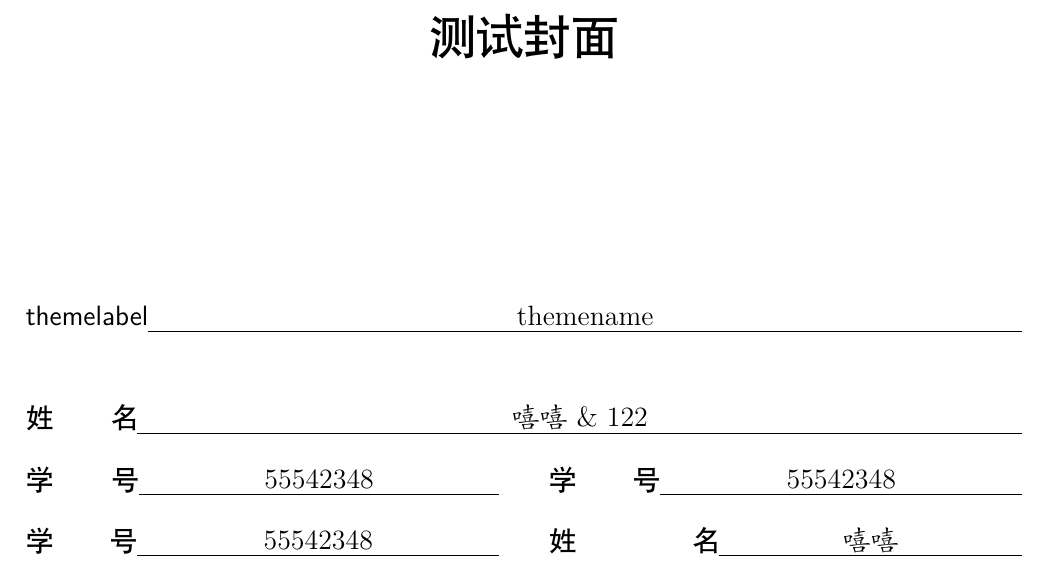
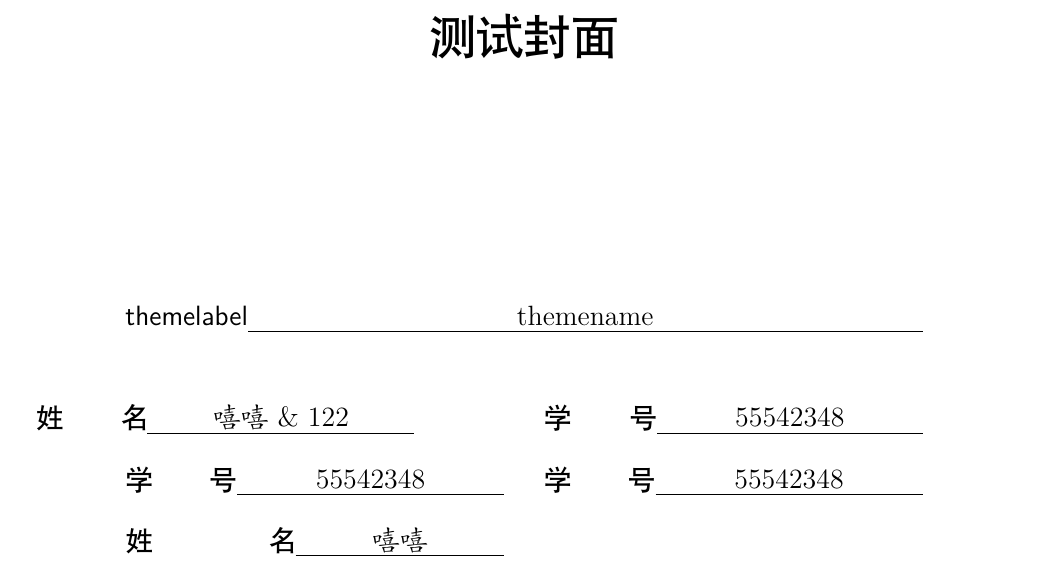
Before and after one commit to Sakura-Ex/Dormitory, a LaTeX document (SEcover-v3-test_ori.tex, which reads SEcover-v3.sty): part of the page, cut so that both start at the same text. Compiled offline with XeLaTeX.

Commit message:
update SEcover-v3.sty
Add 'occupied-length' option to realize that information box can have a typesetting box different from the box of content. The alignment of information inside typesetting box is central.

```diff
--- a/SEcover-v3-test_ori.tex
+++ b/SEcover-v3-test_ori.tex
@@ -10,21 +10,17 @@
     headsep=5.9mm,
 }
 
-\SEcoverSetup
-  {
-    cover-width = 500pt
-  }
+
 
 \title{测试封面}
 
 \newcovercontent*{themelabel}{themename}
 \coversep
-\newcovercontent*{姓名}{嘻嘻\& 122}
+\newcovercontent{姓名}{嘻嘻\& 122}[][occupied=100pt]
 \newcovercontent[length=2cm]{学号}{55542348}
 \newcovercontent{学号}{55542348}
 \newcovercontent{学号}{55542348}
 \newcovercontent[length=3cm]{姓名}{嘻嘻}
-
 \begin{document}
     \makecover
 \end{document}
--- a/SEcover-v3.sty
+++ b/SEcover-v3.sty
@@ -15,19 +15,54 @@
   {A cover style created by SakuraEx}
 %<@@=SEcover>
 \providecommand \IfFormatAtLeastTF { \@ifl@t@r \fmtversion }
-\dim_new:N \l__SEcover_cover_width_dim
-\dim_new:N \l__SEcover_default_label_length_dim
-\tl_new:N \l__SEcover_default_label_font_tl
-\dim_new:N \l__SEcover_default_label_font_size_dim
-\dim_new:N \l__SEcover_default_total_length_dim
-\tl_new:N \l__SEcover_default_content_font_tl
-\dim_new:N \l__SEcover_default_content_font_size_dim
-\dim_new:N \l__SEcover_default_line_spacing_dim
+\cs_new:Npn \__SEcover_new_variable:nn #1#2
+  {
+    \use:c { #1_new:c }
+      { l__SEcover_ #2 _#1 }
+  }
+\cs_new:Npn \__SEcover_new_variable_with_default:nn #1#2
+  {
+    \use:c { #1_new:c }
+      { l__SEcover_default_ #2 _#1 }
+    \use:c { #1_new:c }
+      { l__SEcover_ #2 _#1 }
+  }
+\cs_new:Npn \__SEcover_variable_new_from_clist:nnn #1#2#3
+  {
+    \int_case:nn {#2}
+      {
+        { 0 } { \clist_map_inline:nn {#3} { \__SEcover_new_variable:nn {#1} {##1} } }
+        { 1 } { \clist_map_inline:nn {#3} { \__SEcover_new_variable_with_default:nn {#1} {##1} } }
+      }
+  }
+
+\__SEcover_variable_new_from_clist:nnn { dim } { 0 }
+  {
+    cover_width
+  }
+\__SEcover_variable_new_from_clist:nnn { dim } { 1 }
+  {
+    label_length,
+    label_font_size,
+    total_length,
+    occupied_length,
+    content_font_size,
+    line_spacing
+  }
+\__SEcover_variable_new_from_clist:nnn { tl } { 0 }
+  {
+    title_font
+  }
+\__SEcover_variable_new_from_clist:nnn { tl } { 1 }
+  {
+    label_format,
+    content_format
+  }
 \cs_new:Npn \__SEcover_set_base_format:nnn #1#2#3
   {
     \dim_set:Nn \l__SEcover_default_label_length_dim {#1}
-    \tl_set:Nn \l__SEcover_default_label_font_tl {#2}
-    \tl_set:Nn \l__SEcover_default_content_font_tl {#3}
+    \tl_set:Nn \l__SEcover_default_label_format_tl {#2}
+    \tl_set:Nn \l__SEcover_default_content_format_tl {#3}
   }
 \cs_new:Npn \__SEcover_latin_base_format:
   { \__SEcover_set_base_format:nnn { 0pt } { \sf } { \relax } }
@@ -68,22 +103,61 @@
     cover-width .initial:n = { 400 pt },
     label-length .dim_set:N =
       \l__SEcover_default_label_length_dim,
-    label-font .tl_set:N =
-      \l__SEcover_default_label_font_tl,
+    label-format .tl_set:N =
+      \l__SEcover_default_label_format_tl,
     label-font-size .dim_set:N =
       \l__SEcover_default_label_font_size_dim,
     label-font-size .initial:n = { 14 pt },
     total-length .dim_set:N =
       \l__SEcover_default_total_length_dim,
     total-length .initial:n = { 190 pt },
-    content-font .tl_set:N =
-      \l__SEcover_default_content_font_tl,
+    content-format .tl_set:N =
+      \l__SEcover_default_content_format_tl,
     content-font-size .dim_set:N =
       \l__SEcover_default_content_font_size_dim,
     content-font-size .initial:n = { 14 pt },
     line-spacing .dim_set:N =
       \l__SEcover_default_line_spacing_dim,
-    line-spacing .initial:n = { 14 pt }
+    line-spacing .initial:n = { 14 pt },
+    occupied-length .dim_set:N =
+      \l__SEcover_default_occupied_length_dim,
+    occupied-length .initial:n = { 190 pt }
+  }
+\keys_define:nn { SEcover-v3 / local / label }
+  {
+    length .dim_set:N =
+      \l__SEcover_label_length_dim,
+    format .tl_set:N =
+      \l__SEcover_label_format_tl,
+    font-size .dim_set:N =
+      \l__SEcover_label_font_size_dim
+  }
+\keys_define:nn { SEcover-v3 / local / content }
+  {
+    format .tl_set:N =
+      \l__SEcover_content_format_tl,
+    font-size .dim_set:N =
+      \l__SEcover_content_font_size_dim
+  }
+\keys_define:nn { SEcover-v3 / local / box }
+  {
+    total .dim_set:N =
+      \l__SEcover_total_length_dim
+  }
+\keys_define:nn { SEcover-v3 / local / width }
+  {
+    occupied .dim_set:N =
+      \l__SEcover_occupied_length_dim
+  }
+\cs_new:Npn \__SEcover_reset_local:
+  {
+    \dim_set_eq:NN \l__SEcover_label_length_dim \l__SEcover_default_label_length_dim
+    \dim_set_eq:NN \l__SEcover_label_font_size_dim \l__SEcover_default_label_font_size_dim
+    \dim_set_eq:NN \l__SEcover_total_length_dim \l__SEcover_default_total_length_dim
+    \dim_set_eq:NN \l__SEcover_occupied_length_dim \l__SEcover_default_occupied_length_dim
+    \dim_set_eq:NN \l__SEcover_content_font_size_dim \l__SEcover_default_content_font_size_dim
+    \tl_set_eq:NN \l__SEcover_label_format_tl \l__SEcover_default_label_format_tl
+    \tl_set_eq:NN \l__SEcover_content_format_tl \l__SEcover_default_content_format_tl
   }
 \IfFormatAtLeastTF { 2022-06-01 }
   { \ProcessKeyOptions [ SEcover-v3 ] }
@@ -108,10 +182,10 @@
     \dim_set:Nn \l_tmpb_dim { #4 - #3 }
     \hbox to #4
       {
-        \hb@xt@ #3 { \cs:w \__SEcover_inner_variable:nn { tl } { label_font } \cs_end: #1 }
+        \hb@xt@ #3 { \cs:w \__SEcover_inner_variable:nn { tl } { label_format } \cs_end: #1 }
         \rlap { \rule[ -3.3pt ] { \l_tmpb_dim } { 0.4pt } }
         \hb@xt@ \l_tmpb_dim
-        { \hss \cs:w \__SEcover_inner_variable:nn { tl } { content_font } \cs_end: #2 \hss }
+        { \hss \cs:w \__SEcover_inner_variable:nn { tl } { content_format } \cs_end: #2 \hss }
       }
   }
 \cs_generate_variant:Nn \__SEcover_info_box:nnnn { nnvv }
@@ -120,7 +194,7 @@
     \bool_if:nT
       {
         \dim_compare_p:nNn
-          { \cs:w \__SEcover_inner_variable:nn { dim } { total_length } \cs_end: }
+          { \cs:w \__SEcover_inner_variable:nn { dim } { occupied_length } \cs_end: }
           >
           { \l__SEcover_cover_width_dim / 2 }
         &&
@@ -128,7 +202,7 @@
       }
       { \newline }
     \hbox_set:Nn \l_tmpa_box
-      { \cs:w \__SEcover_inner_variable:nn { tl } { label_font } \cs_end: #1 }
+      { \cs:w \__SEcover_inner_variable:nn { tl } { label_format } \cs_end: #1 }
     \dim_set_eq:Nc \l_tmpb_dim { \__SEcover_inner_variable:nn { dim } { label_length } }
     \dim_set:cn { \__SEcover_inner_variable:nn { dim } { label_length } }
       {
@@ -138,95 +212,66 @@
         { \box_wd:N \l_tmpa_box }
       }
       % 测量标签的自然宽度，如果大于设置的 label-length 则直接使用标签的自然宽度作为标签的宽度，否则使用 label-length 作为标签的宽度。
-    \__SEcover_info_box:nnvv {#1} {#2}
-      { \__SEcover_inner_variable:nn { dim } { label_length } }
-      { \__SEcover_inner_variable:nn { dim } { total_length } }
+    \hb@xt@ \cs:w \__SEcover_inner_variable:nn { dim } { occupied_length } \cs_end:
+      {
+        \hss
+        \__SEcover_info_box:nnvv {#1} {#2}
+          { \__SEcover_inner_variable:nn { dim } { label_length } }
+          { \__SEcover_inner_variable:nn { dim } { total_length } }
+        \hss
+      }
     \int_incr:N \l__SEcover_box_count_int
   }
-\dim_new:N \l__SEcover_label_length_dim
-\tl_new:N \l__SEcover_label_font_tl
-\dim_new:N \l__SEcover_label_font_size_dim
-\dim_new:N \l__SEcover_total_length_dim
-\tl_new:N \l__SEcover_content_font_tl
-\dim_new:N \l__SEcover_content_font_size_dim
-\keys_define:nn { SEcover-v3 / local / label }
-  {
-    length .dim_set:N =
-      \l__SEcover_label_length_dim,
-    font .tl_set:N =
-      \l__SEcover_label_font_tl,
-    font-size .dim_set:N =
-      \l__SEcover_label_font_size_dim
-  }
-\keys_define:nn { SEcover-v3 / local / content }
-  {
-    font .tl_set:N =
-      \l__SEcover_content_font_tl,
-    font-size .dim_set:N =
-      \l__SEcover_content_font_size_dim
-  }
-\keys_define:nn { SEcover-v3 / local / box }
-  {
-    total-length .dim_set:N =
-      \l__SEcover_total_length_dim
-  }
-\cs_new:Npn \__SEcover_reset_local:
-  {
-    \dim_set_eq:NN \l__SEcover_label_length_dim \l__SEcover_default_label_length_dim
-    \tl_set_eq:NN \l__SEcover_label_font_tl \l__SEcover_default_label_font_tl
-    \dim_set_eq:NN \l__SEcover_label_font_size_dim \l__SEcover_default_label_font_size_dim
-    \dim_set_eq:NN \l__SEcover_total_length_dim \l__SEcover_default_total_length_dim
-    \tl_set_eq:NN \l__SEcover_content_font_tl \l__SEcover_default_content_font_tl
-    \dim_set_eq:NN \l__SEcover_content_font_size_dim \l__SEcover_default_content_font_size_dim
-  }
-\cs_new_eq:NN \__SEcover_preset_local: \__SEcover_reset_local:
-\__SEcover_preset_local:
-\cs_new:Npn \__SEcover_new_cover_content:nnnnn #1#2#3#4#5
+\cs_new:Npn \__SEcover_new_cover_content:nn #1#2
   {
     \dim_new:c { \__SEcover_inner_variable:nn { dim } { total_length } }
     \dim_new:c { \__SEcover_inner_variable:nn { dim } { label_length } }
-    \tl_new:c { \__SEcover_inner_variable:nn { tl } { label_font } }
-    \tl_new:c { \__SEcover_inner_variable:nn { tl } { content_font } }
-    \keys_set:nn { SEcover-v3 / local / label } {#1}
-    \keys_set:nn { SEcover-v3 / local / content } {#3}
-    \tl_if_blank:nF {#5}
-      { \keys_set:nn { SEcover-v3 / local / box } { total-length = #5 } }
+    \dim_new:c { \__SEcover_inner_variable:nn { dim } { occupied_length } }
+    \tl_new:c { \__SEcover_inner_variable:nn { tl } { label_format } }
+    \tl_new:c { \__SEcover_inner_variable:nn { tl } { content_format } }
     \dim_set_eq:cN { \__SEcover_inner_variable:nn { dim } { total_length } }
       \l__SEcover_total_length_dim
     \dim_set_eq:cN { \__SEcover_inner_variable:nn { dim } { label_length } }
       \l__SEcover_label_length_dim
-    \tl_put_left:Ne \l__SEcover_label_font_tl
+    \dim_set_eq:cN { \__SEcover_inner_variable:nn { dim } { occupied_length } }
+      \l__SEcover_occupied_length_dim
+    \tl_put_left:Ne \l__SEcover_label_format_tl
       {
         \exp_not:N \fontsize
         { \dim_use:N \l__SEcover_label_font_size_dim }
         { \dim_use:N \l__SEcover_default_line_spacing_dim }
         \exp_not:N \selectfont
       }
-    \tl_set_eq:cN { \__SEcover_inner_variable:nn { tl } { label_font } }
-      \l__SEcover_label_font_tl
-    \tl_put_left:Ne \l__SEcover_content_font_tl
+    \tl_set_eq:cN { \__SEcover_inner_variable:nn { tl } { label_format } }
+      \l__SEcover_label_format_tl
+    \tl_put_left:Ne \l__SEcover_content_format_tl
       {
         \exp_not:N \fontsize
         { \dim_use:N \l__SEcover_content_font_size_dim }
         { \dim_use:N \l__SEcover_default_line_spacing_dim }
         \exp_not:N  \selectfont
       }
-    \tl_set_eq:cN { \__SEcover_inner_variable:nn { tl } { content_font } }
-      \l__SEcover_content_font_tl
-    \__SEcover_reset_local:
+    \tl_set_eq:cN { \__SEcover_inner_variable:nn { tl } { content_format } }
+      \l__SEcover_content_format_tl
     \seq_gput_right:Nn \l__SEcover_cover_info_seq
-      { \__SEcover_create_info_box:nn {#2} {#4} }
+      { \__SEcover_create_info_box:nn {#1} {#2} }
     \int_incr:N \l__SEcover_box_count_int
   }
-\NewDocumentCommand \newcovercontent { s O { } m O { } m O { } }
+\NewDocumentCommand \newcovercontent { s O { } m O { } m O { } O { } }
   {
-    \IfBooleanTF {#1}
+    \__SEcover_reset_local:
+    \keys_set:nn { SEcover-v3 / local / label } {#2}
+    \keys_set:nn { SEcover-v3 / local / content } {#4}
+    \IfBooleanT {#1}
       {
-        \__SEcover_new_cover_content:nnnnn
-        {#2} {#3} {#4} {#5} { \l__SEcover_cover_width_dim }
+        \keys_set:nn { SEcover-v3 / local / box }
+          { total = \l__SEcover_cover_width_dim }
+        \keys_set:nn { SEcover-v3 / local / width }
+          { occupied = \l__SEcover_cover_width_dim }
       }
-      { \__SEcover_new_cover_content:nnnnn
-        {#2} {#3} {#4} {#5} {#6} }
+    \keys_set:nn { SEcover-v3 / local / box } {#6}
+    \keys_set:nn { SEcover-v3 / local / width } {#7}
+    \__SEcover_new_cover_content:nn {#3} {#5}
   }
 \DeclareDocumentCommand \SEcoverSetup { m }
   {
@@ -245,7 +290,7 @@
     \begin{minipage}{ \l__SEcover_cover_width_dim }
       \parbox[b] { \linewidth }
         {
-          \l__SEcover_default_label_font_tl \fontsize{24pt}{24pt} \selectfont
+          \l__SEcover_default_label_format_tl \fontsize{24pt}{24pt} \selectfont
           \centering \leavevmode \@title
         }
       \vspace{123pt}\\
```
